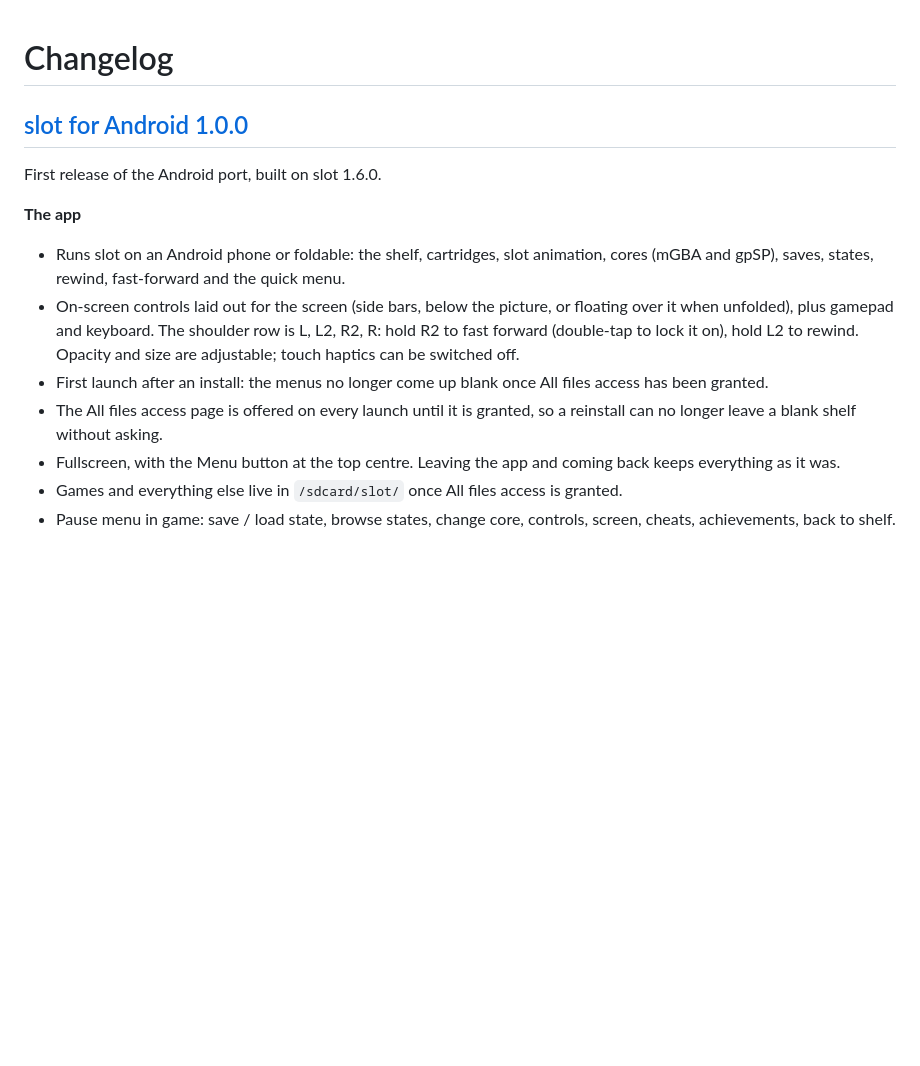
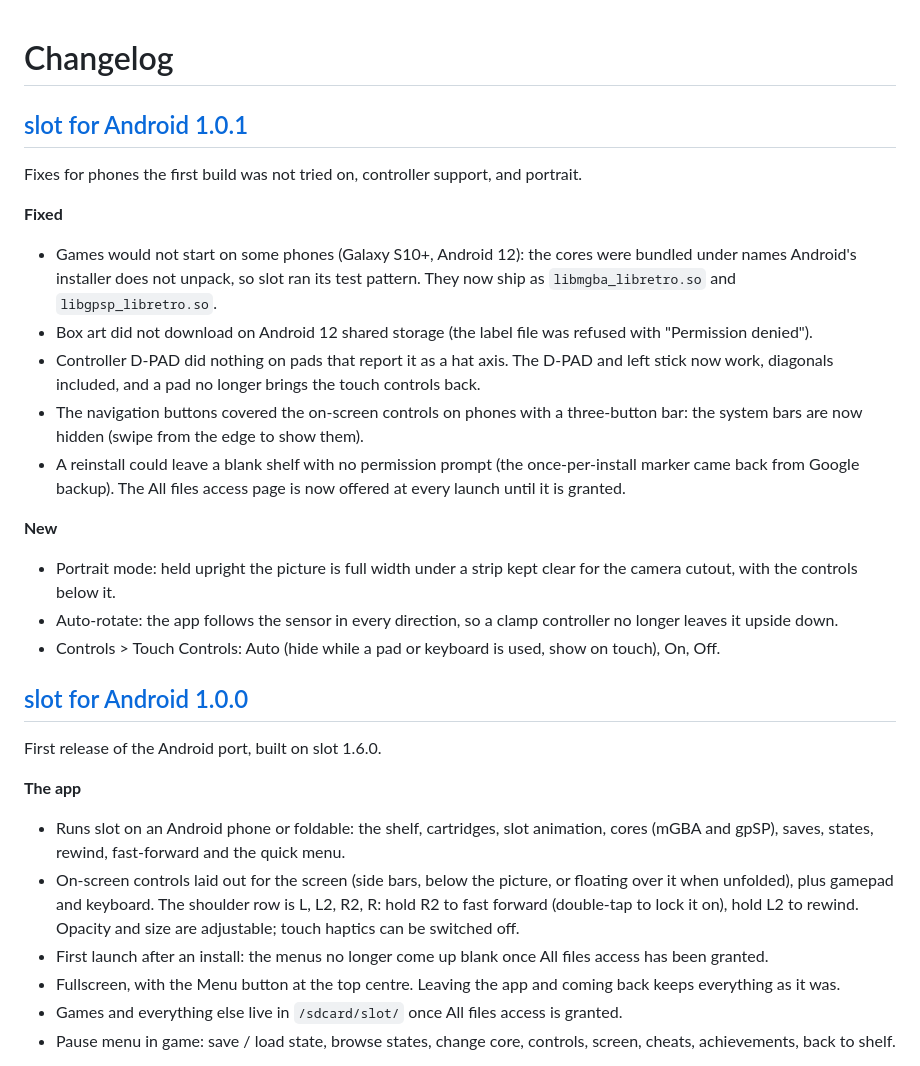
Before and after one commit to fragilesilver/slot-for-Android, a Markdown page: CHANGELOG.md, the part around the change. Drawn GitHub-style; blank space fills up the shorter version.

Commit message:
Changelog for 1.0.1

```diff
--- a/CHANGELOG.md
+++ b/CHANGELOG.md
@@ -1,4 +1,20 @@
 # Changelog
+
+## [slot for Android 1.0.1](https://github.com/fragilesilver/slot-for-Android/releases/tag/android-v1.0.1)
+
+Fixes for phones the first build was not tried on, controller support, and portrait.
+
+**Fixed**
+- Games would not start on some phones (Galaxy S10+, Android 12): the cores were bundled under names Android's installer does not unpack, so slot ran its test pattern. They now ship as `libmgba_libretro.so` and `libgpsp_libretro.so`.
+- Box art did not download on Android 12 shared storage (the label file was refused with "Permission denied").
+- Controller D-PAD did nothing on pads that report it as a hat axis. The D-PAD and left stick now work, diagonals included, and a pad no longer brings the touch controls back.
+- The navigation buttons covered the on-screen controls on phones with a three-button bar: the system bars are now hidden (swipe from the edge to show them).
+- A reinstall could leave a blank shelf with no permission prompt (the once-per-install marker came back from Google backup). The All files access page is now offered at every launch until it is granted.
+
+**New**
+- Portrait mode: held upright the picture is full width under a strip kept clear for the camera cutout, with the controls below it.
+- Auto-rotate: the app follows the sensor in every direction, so a clamp controller no longer leaves it upside down.
+- Controls > Touch Controls: Auto (hide while a pad or keyboard is used, show on touch), On, Off.
 
 ## [slot for Android 1.0.0](https://github.com/fragilesilver/slot-for-Android/releases/tag/android-v1.0.0)
 
@@ -8,7 +24,6 @@ First release of the Android port, built on slot 1.6.0.
 - Runs slot on an Android phone or foldable: the shelf, cartridges, slot animation, cores (mGBA and gpSP), saves, states, rewind, fast-forward and the quick menu.
 - On-screen controls laid out for the screen (side bars, below the picture, or floating over it when unfolded), plus gamepad and keyboard. The shoulder row is L, L2, R2, R: hold R2 to fast forward (double-tap to lock it on), hold L2 to rewind. Opacity and size are adjustable; touch haptics can be switched off.
 - First launch after an install: the menus no longer come up blank once All files access has been granted.
-- The All files access page is offered on every launch until it is granted, so a reinstall can no longer leave a blank shelf without asking.
 - Fullscreen, with the Menu button at the top centre. Leaving the app and coming back keeps everything as it was.
 - Games and everything else live in `/sdcard/slot/` once All files access is granted.
 - Pause menu in game: save / load state, browse states, change core, controls, screen, cheats, achievements, back to shelf.
```
